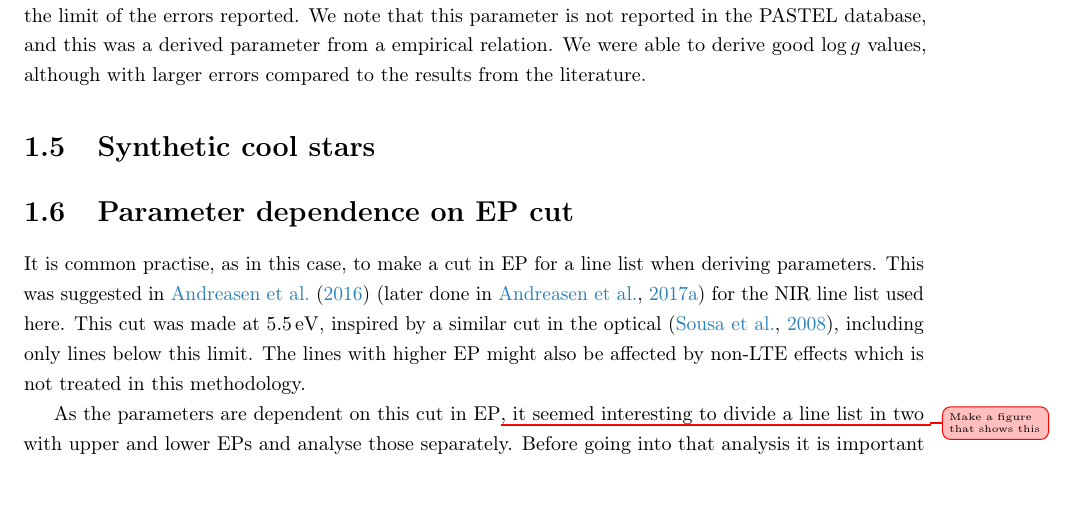
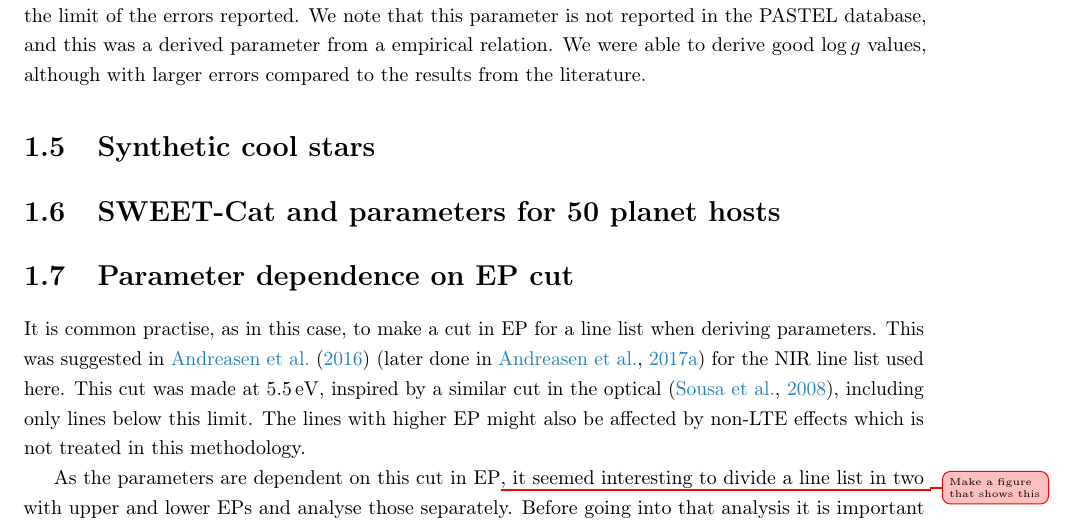
Before and after one commit to DanielAndreasen/Thesis, a LaTeX thesis (thesis.tex, which reads results.tex): part of page 21 of 24, cut so that both start at the same text. Compiled offline with pdfLaTeX; a missing bibliography style is replaced by a similar one.

Commit message:
Add empty section on SWEET-Cat to results

```diff
--- a/results.tex
+++ b/results.tex
@@ -549,6 +549,12 @@ larger errors compared to the results from the literature.
 
 
 
+\section{SWEET-Cat and parameters for 50 planet hosts}
+\label{sec:SWEET-Cat}
+
+
+
+
 \section{Parameter dependence on EP cut}
 \label{sec:EPcut}
 
```
